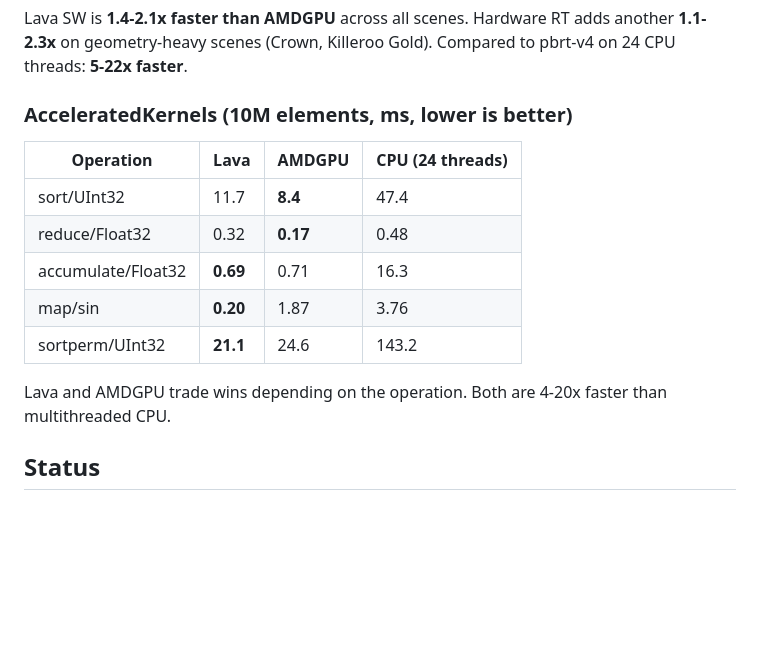
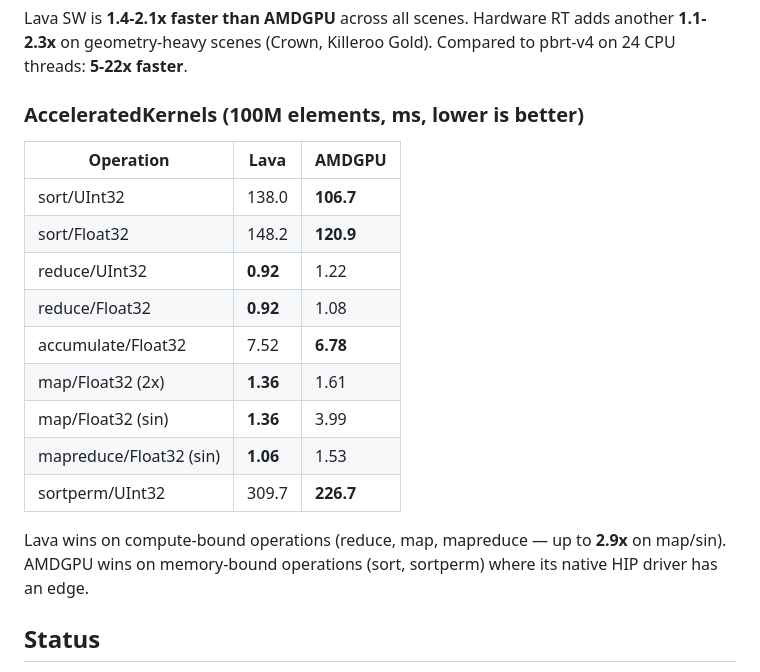
Before and after one commit to SimonDanisch/Lava.jl, a Markdown page: README.md, the part around the change. Rendered like a GitHub page; blank space fills up the shorter version.

Commit message:
Update AK benchmarks to 100M elements

```diff
--- a/README.md
+++ b/README.md
@@ -232,17 +232,21 @@ Render benchmarks on AMD RX 7900 XTX / Ryzen 9 7900X, using [Hikari](https://git
 
 Lava SW is **1.4-2.1x faster than AMDGPU** across all scenes. Hardware RT adds another **1.1-2.3x** on geometry-heavy scenes (Crown, Killeroo Gold). Compared to pbrt-v4 on 24 CPU threads: **5-22x faster**.
 
-### AcceleratedKernels (10M elements, ms, lower is better)
+### AcceleratedKernels (100M elements, ms, lower is better)
 
-| Operation | Lava | AMDGPU | CPU (24 threads) |
-|-----------|------|--------|-----------------|
-| sort/UInt32 | 11.7 | **8.4** | 47.4 |
-| reduce/Float32 | 0.32 | **0.17** | 0.48 |
-| accumulate/Float32 | **0.69** | 0.71 | 16.3 |
-| map/sin | **0.20** | 1.87 | 3.76 |
-| sortperm/UInt32 | **21.1** | 24.6 | 143.2 |
+| Operation | Lava | AMDGPU |
+|-----------|------|--------|
+| sort/UInt32 | 138.0 | **106.7** |
+| sort/Float32 | 148.2 | **120.9** |
+| reduce/UInt32 | **0.92** | 1.22 |
+| reduce/Float32 | **0.92** | 1.08 |
+| accumulate/Float32 | 7.52 | **6.78** |
+| map/Float32 (2x) | **1.36** | 1.61 |
+| map/Float32 (sin) | **1.36** | 3.99 |
+| mapreduce/Float32 (sin) | **1.06** | 1.53 |
+| sortperm/UInt32 | 309.7 | **226.7** |
 
-Lava and AMDGPU trade wins depending on the operation. Both are 4-20x faster than multithreaded CPU.
+Lava wins on compute-bound operations (reduce, map, mapreduce — up to **2.9x** on map/sin). AMDGPU wins on memory-bound operations (sort, sortperm) where its native HIP driver has an edge.
 
 ## Status
 
```
